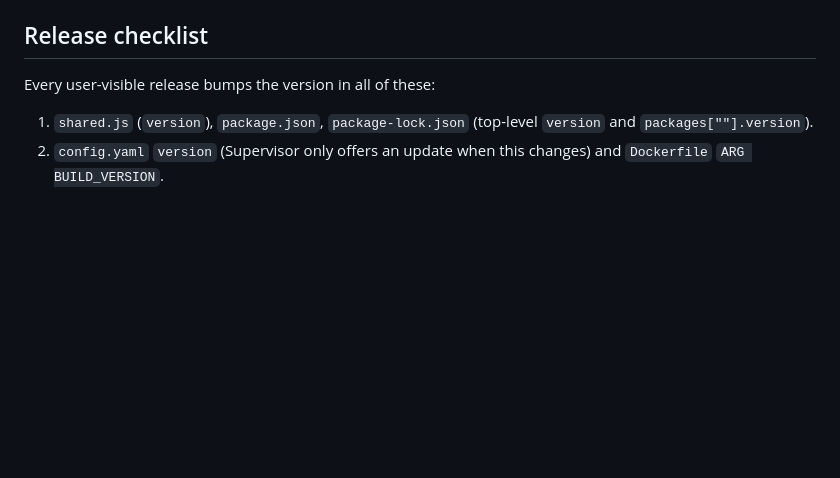
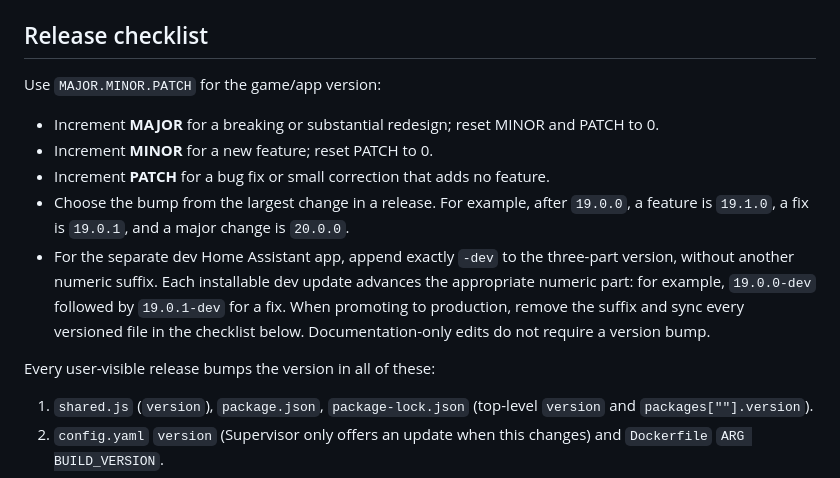
Before and after one commit to charlescsj-del/tank-frenzy-rpi, a Markdown page: AGENTS.md, the part around the change. GitHub-like rendering; blank space fills up the shorter version.

Commit message:
Document dev version convention and current health version

```diff
--- a/AGENTS.md
+++ b/AGENTS.md
@@ -78,6 +78,13 @@ Harness quirks:
 
 ## Release checklist
 
+Use `MAJOR.MINOR.PATCH` for the game/app version:
+- Increment **MAJOR** for a breaking or substantial redesign; reset MINOR and PATCH to 0.
+- Increment **MINOR** for a new feature; reset PATCH to 0.
+- Increment **PATCH** for a bug fix or small correction that adds no feature.
+- Choose the bump from the largest change in a release. For example, after `19.0.0`, a feature is `19.1.0`, a fix is `19.0.1`, and a major change is `20.0.0`.
+- For the separate dev Home Assistant app, append exactly `-dev` to the three-part version, without another numeric suffix. Each installable dev update advances the appropriate numeric part: for example, `19.0.0-dev` followed by `19.0.1-dev` for a fix. When promoting to production, remove the suffix and sync every versioned file in the checklist below. Documentation-only edits do not require a version bump.
+
 Every user-visible release bumps the version in all of these:
 1. `shared.js` (`version`), `package.json`, `package-lock.json` (top-level `version` and `packages[""].version`).
 2. `config.yaml` `version` (Supervisor only offers an update when this changes) and `Dockerfile` `ARG BUILD_VERSION`.
```
Also changed, not shown: DOCS.md (+1 -1 lines).
